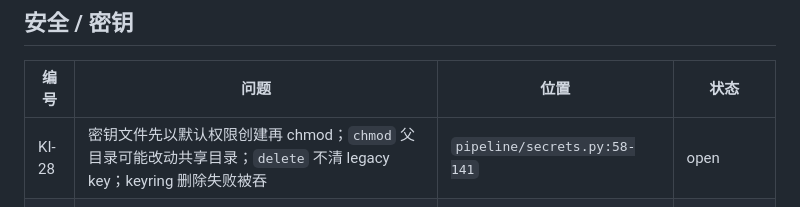
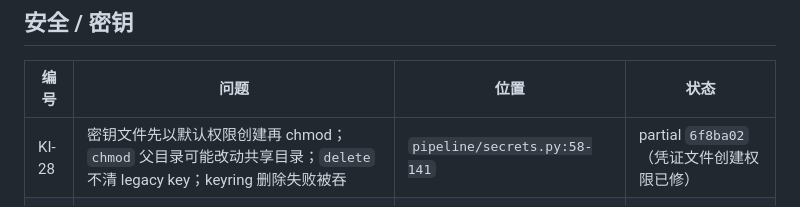
Before and after one commit to crystaldust/ai-precut, a Markdown page: docs/known-issues.md, the part around the change. Rendered like a GitHub page.

```diff
--- a/docs/known-issues.md
+++ b/docs/known-issues.md
@@ -49,7 +49,7 @@
 
 | 编号 | 问题 | 位置 | 状态 |
 |---|---|---|---|
-| KI-28 | 密钥文件先以默认权限创建再 chmod；`chmod` 父目录可能改动共享目录；`delete` 不清 legacy key；keyring 删除失败被吞 | `pipeline/secrets.py:58-141` | open |
+| KI-28 | 密钥文件先以默认权限创建再 chmod；`chmod` 父目录可能改动共享目录；`delete` 不清 legacy key；keyring 删除失败被吞 | `pipeline/secrets.py:58-141` | partial `6f8ba02`（凭证文件创建权限已修） |
 | KI-29 | CLI 输出原文写入 `failed.json`，未经 `secrets.mask` 脱敏；网络错误子串匹配过宽 | `pipeline/cloud.py:76-82, 187-203` | open |
 | KI-30 | Range 请求解析错误（后缀范围、越界未返回 416） | `gui/server.py:340-350` | open |
 | KI-31 | 请求体非法时未捕获异常直接断连；shots 入出点未校验（负数、nan、out≤in） | `gui/server.py:99-110, 534-543` | fixed `624e979` |
```
Also changed, not shown: .claude/prds/ai-cut-go-live.prd.md (+2 -2 lines), docs/go-live-blockers.md (+6 -6 lines).
